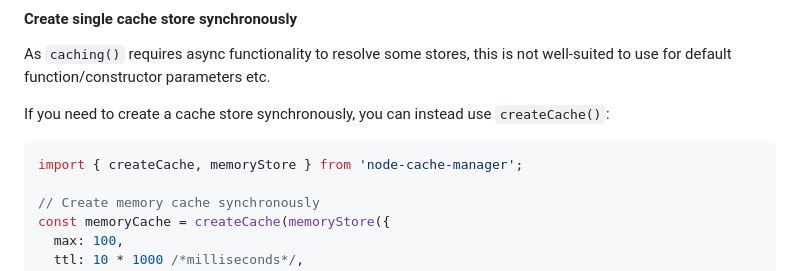
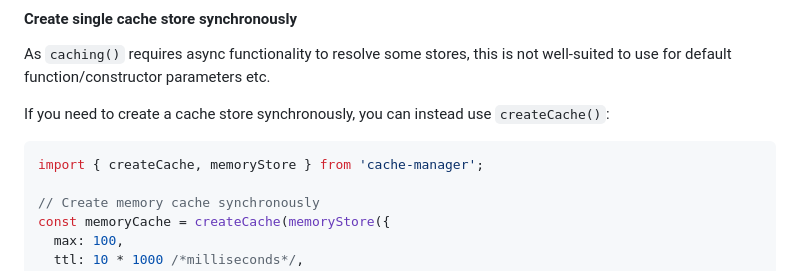
Before and after one commit to jaredwray/cacheable, a Markdown page: packages/cache-manager/README.md, the part around the change. Drawn GitHub-style.

Commit message:
updating to correct package

````diff
--- a/packages/cache-manager/README.md
+++ b/packages/cache-manager/README.md
@@ -104,7 +104,7 @@ As `caching()` requires async functionality to resolve some stores, this is not
 If you need to create a cache store synchronously, you can instead use `createCache()`:
 
 ```typescript
-import { createCache, memoryStore } from 'node-cache-manager';
+import { createCache, memoryStore } from 'cache-manager';
 
 // Create memory cache synchronously
 const memoryCache = createCache(memoryStore({
````
